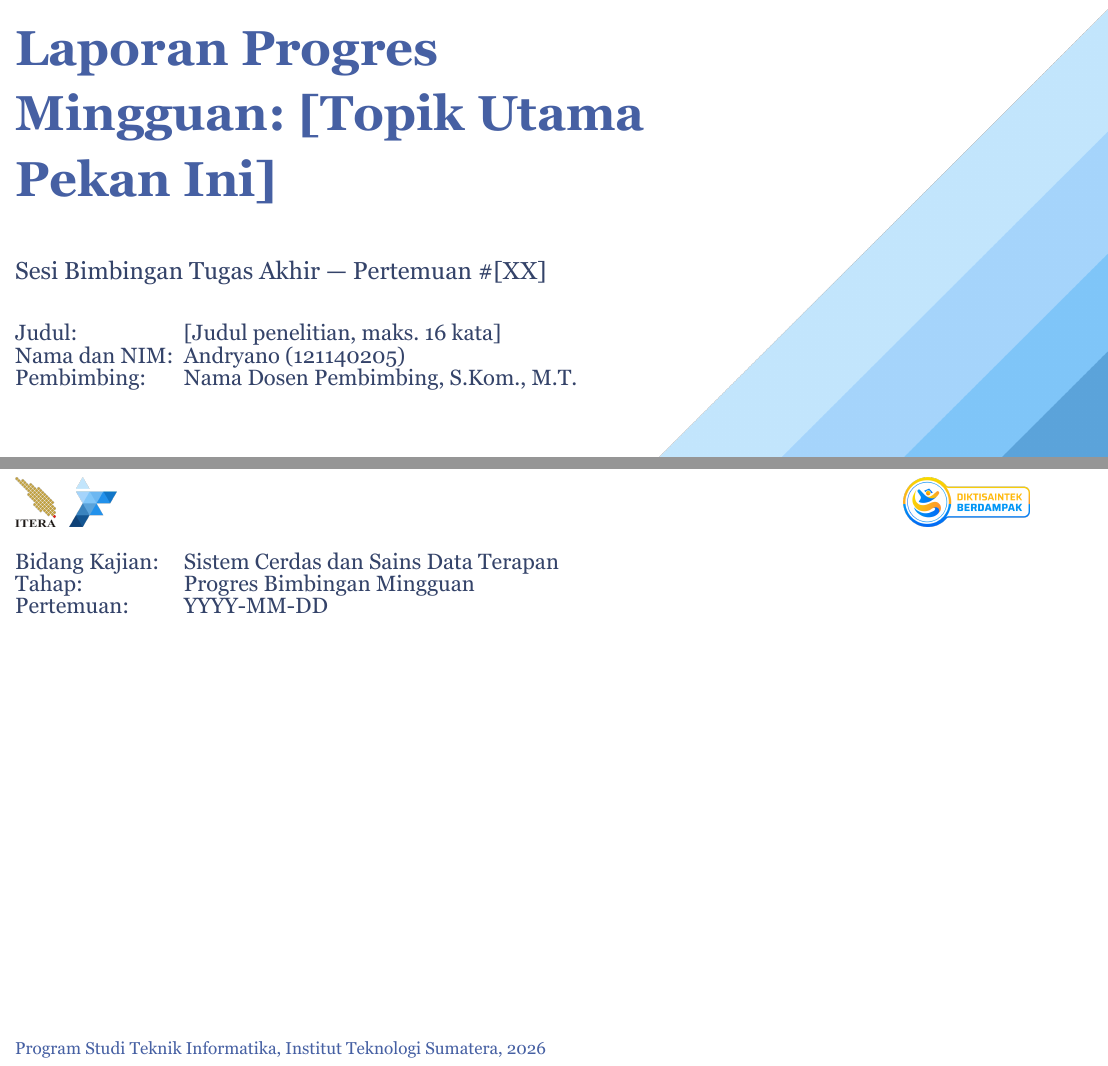
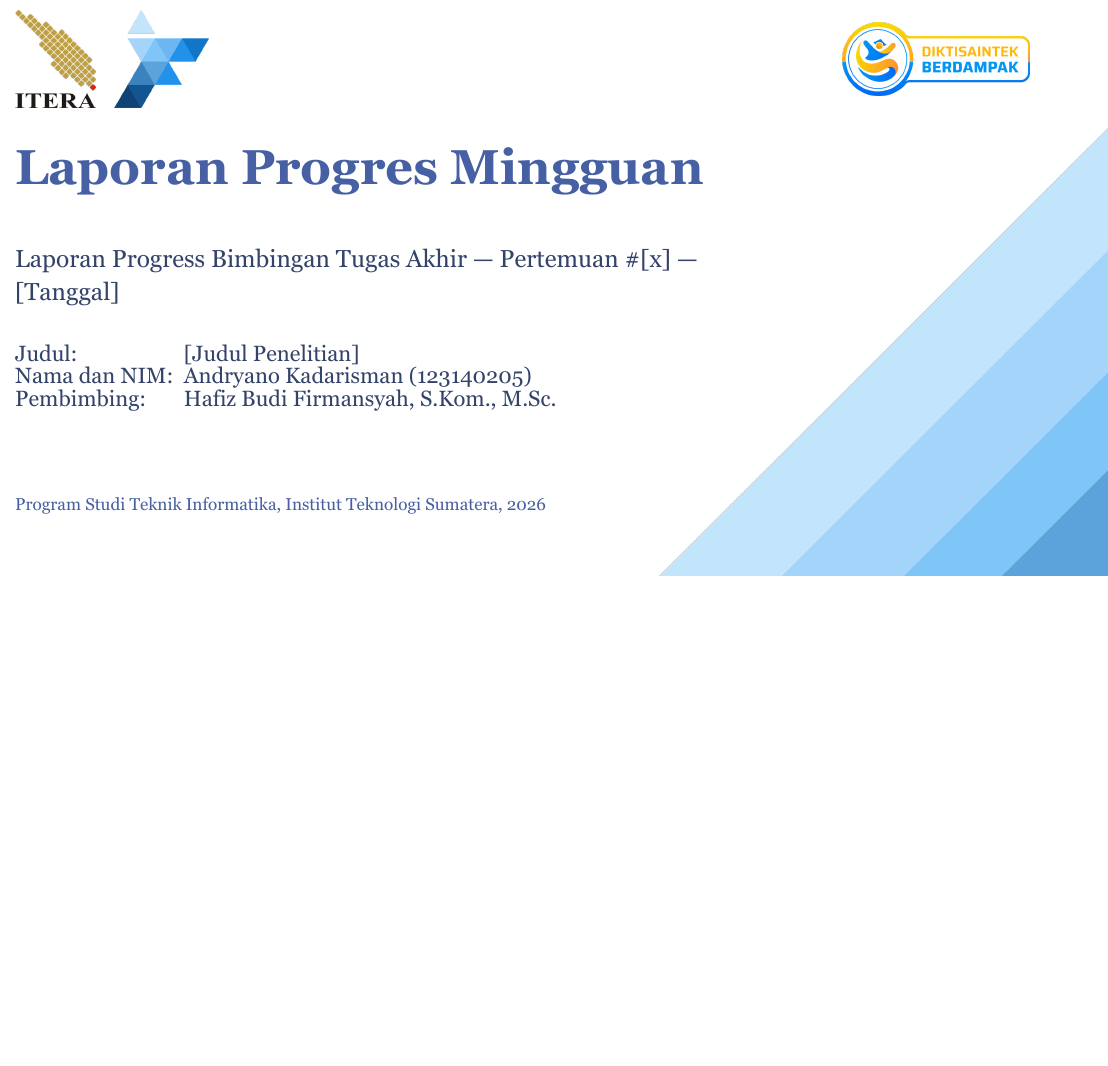
Before and after one commit to cengkooo/Typst-Slide-Sempro-Semhas-IF-ITERA, a Typst document (02-Progress/00-Template-Mingguan/template_mingguan.typ): two parts of pages 1 and 2 of 5 before the commit and part of page 1 of 4 after it, the two joined at a grey line, cut so that both start at the same text, the shorter picture padded with empty space. The pictures show the PDF file 02-Progress/00-Template-Mingguan/template_mingguan.pdf that the author committed with the source.

Commit message:
update: progress mingguan to more slims

```diff
--- a/02-Progress/00-Template-Mingguan/template_mingguan.typ
+++ b/02-Progress/00-Template-Mingguan/template_mingguan.typ
@@ -16,10 +16,9 @@
 // SLIDE 1: COVER IDENTITAS & EXECUTIVE SNAPSHOT
 // ==============================================================================
 #cover-slide(
-  title: [Laporan Progres Mingguan: [Topik Utama Pekan Ini]],
-  subtitle: "Sesi Bimbingan Tugas Akhir — Pertemuan #[XX]",
-  author: "Andryano",
-  nim: "121140205",
-  advisor: "Nama Dosen Pembimbing, S.Kom., M.T.",
-  specialization: "Sistem Cerdas dan Sains Data Terapan",
-  stage: "Progres Bimbingan Mingguan",
+  title: [Laporan Progres Mingguan],
+  subtitle: "Laporan Progress Bimbingan Tugas Akhir — Pertemuan #[x] — [Tanggal]",
+  research-title: "[Judul Penelitian]",
+  author: "Andryano Kadarisman",
+  nim: "123140205",
+  advisor: "Hafiz Budi Firmansyah, S.Kom., M.Sc.",
```
Also changed, not shown: templates/itera_theme.typ (+3 -3 lines), 02-Progress/00-Template-Mingguan/template_mingguan.pdf, 02-Progress/00-Template-Mingguan/template_mingguan.typ (23 more changed lines).
